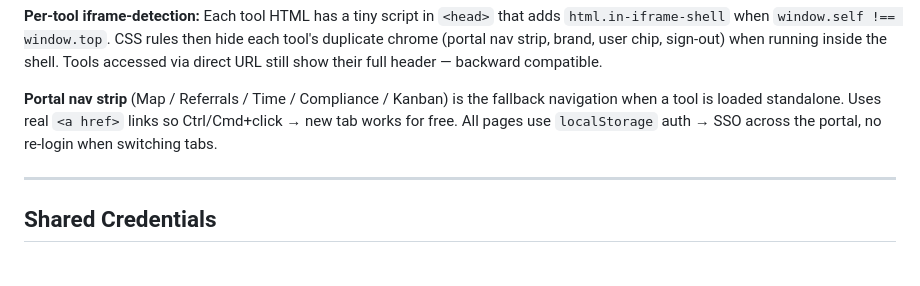
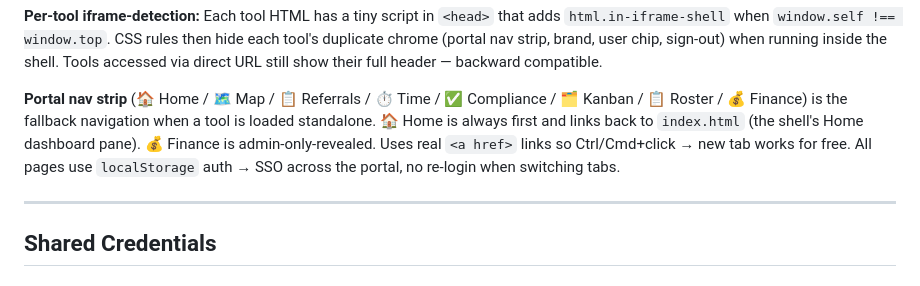
Before and after one commit to tdsmaxinsano/map-hub, a Markdown page: CLAUDE.md, the part around the change. GitHub-like rendering.

Commit message:
CLAUDE.md: document 🏠 Home link in portal nav strip
Co-Authored-By: Claude Opus 4.7 <noreply@anthropic.com>

```diff
--- a/CLAUDE.md
+++ b/CLAUDE.md
@@ -24,7 +24,7 @@ All files are standalone HTML/CSS/JS — no framework, no build step. They share
 
 **Per-tool iframe-detection:** Each tool HTML has a tiny script in `<head>` that adds `html.in-iframe-shell` when `window.self !== window.top`. CSS rules then hide each tool's duplicate chrome (portal nav strip, brand, user chip, sign-out) when running inside the shell. Tools accessed via direct URL still show their full header — backward compatible.
 
-**Portal nav strip** (Map / Referrals / Time / Compliance / Kanban) is the fallback navigation when a tool is loaded standalone. Uses real `<a href>` links so Ctrl/Cmd+click → new tab works for free. All pages use `localStorage` auth → SSO across the portal, no re-login when switching tabs.
+**Portal nav strip** (🏠 Home / 🗺️ Map / 📋 Referrals / ⏱️ Time / ✅ Compliance / 🗂️ Kanban / 📋 Roster / 💰 Finance) is the fallback navigation when a tool is loaded standalone. 🏠 Home is always first and links back to `index.html` (the shell's Home dashboard pane). 💰 Finance is admin-only-revealed. Uses real `<a href>` links so Ctrl/Cmd+click → new tab works for free. All pages use `localStorage` auth → SSO across the portal, no re-login when switching tabs.
 
 ---
 
```
